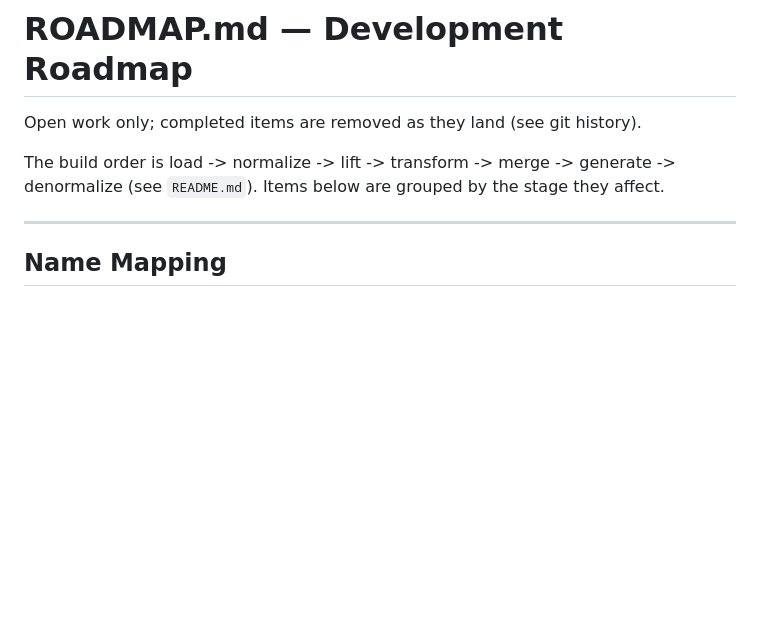
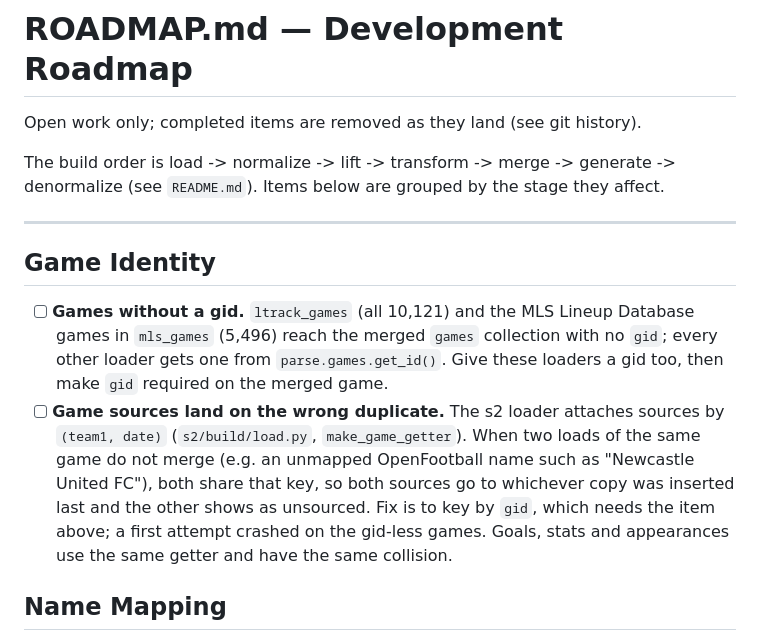
Before and after one commit to SoccerStatsUS/build, a Markdown page: ROADMAP.md, the part around the change. GitHub-like rendering; blank space fills up the shorter version.

Commit message:
Roadmap: games without gids, and sources attached to the wrong duplicate game

```diff
--- a/ROADMAP.md
+++ b/ROADMAP.md
@@ -6,6 +6,20 @@ The build order is load -> normalize -> lift -> transform -> merge -> generate -
 denormalize (see `README.md`). Items below are grouped by the stage they affect.
 
 ---
+
+## Game Identity
+
+- [ ] **Games without a gid.** `ltrack_games` (all 10,121) and the MLS Lineup Database
+  games in `mls_games` (5,496) reach the merged `games` collection with no `gid`; every
+  other loader gets one from `parse.games.get_id()`. Give these loaders a gid too, then
+  make `gid` required on the merged game.
+- [ ] **Game sources land on the wrong duplicate.** The s2 loader attaches sources by
+  `(team1, date)` (`s2/build/load.py`, `make_game_getter`). When two loads of the same
+  game do not merge (e.g. an unmapped OpenFootball name such as "Newcastle United FC"),
+  both share that key, so both sources go to whichever copy was inserted last and the
+  other shows as unsourced. Fix is to key by `gid`, which needs the item above; a first
+  attempt crashed on the gid-less games. Goals, stats and appearances use the same getter
+  and have the same collision.
 
 ## Name Mapping
 
```
